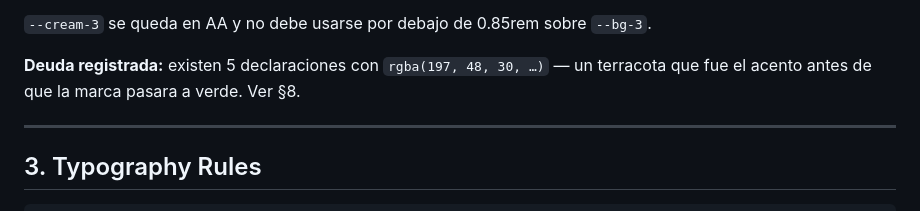
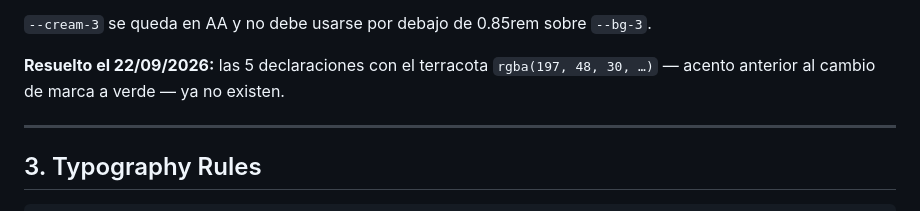
Before and after one commit to byrhzu/cana-brava, a Markdown page: DESIGN.md, the part around the change. Rendered like a GitHub page.

Commit message:
DESIGN.md: corregir nota obsoleta sobre el acento terracota
Co-Authored-By: Claude Opus 5 <noreply@anthropic.com>

```diff
--- a/DESIGN.md
+++ b/DESIGN.md
@@ -95,7 +95,7 @@ Dos casos por debajo de AA, ambos justificados y sin acción pendiente:
 
 `--cream-3` se queda en AA y no debe usarse por debajo de 0.85rem sobre `--bg-3`.
 
-**Deuda registrada:** existen 5 declaraciones con `rgba(197, 48, 30, …)` — un terracota que fue el acento antes de que la marca pasara a verde. Ver §8.
+**Resuelto el 22/09/2026:** las 5 declaraciones con el terracota `rgba(197, 48, 30, …)` — acento anterior al cambio de marca a verde — ya no existen.
 
 ---
 
```
